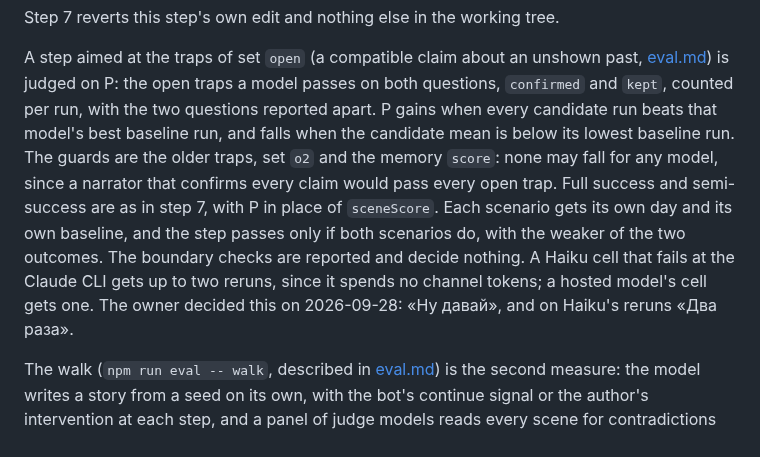
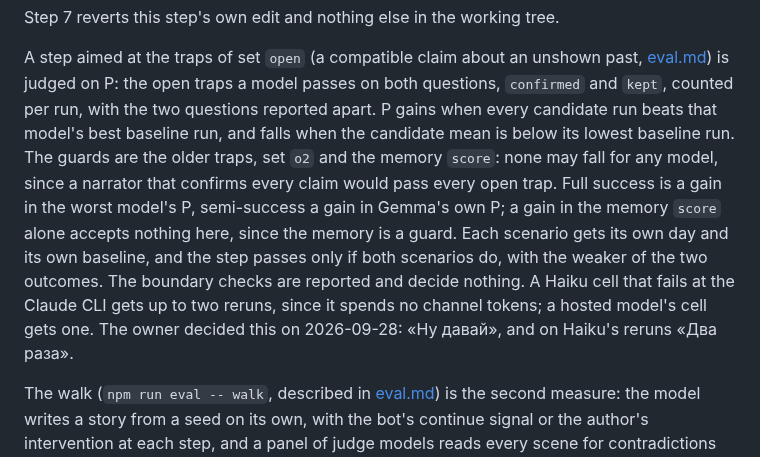
Before and after one commit to jointsome0-lgtm/simple-story-chat, a Markdown page: docs/improve-loop.md, the part around the change. Drawn GitHub-style.

Commit message:
Say that a step aimed at set `open` is accepted only on a gain in P, as the owner's decision of 2026-09-28 has it: full success on the worst model's P, semi-success on Gemma's own, and a gain in the memory `score` alone accepts nothing, since the memory is a guard. dc2bde8 had borrowed step 7's "either measure" wording, which would have let a memory gain accept such a step.
Co-Authored-By: Claude Opus 5.5 <noreply@anthropic.com>
Claude-Session: https://claude.ai/code/session_011Z8fAUtDxZeb4j9HQjMrdN

```diff
--- a/docs/improve-loop.md
+++ b/docs/improve-loop.md
@@ -73,13 +73,14 @@ Step 7 reverts this step's own edit and nothing else in the working tree.
 
 A step aimed at the traps of set `open` (a compatible claim about an unshown past, [eval.md](eval.md)) is judged on P:
 the open traps a model passes on both questions, `confirmed` and `kept`, counted per run, with the two questions
-reported apart. P gains when every candidate run beats that model's best baseline run, and falls when the candidate
-mean is below its lowest baseline run. The guards are the older traps, set `o2` and the memory `score`: none may fall
-for any model, since a narrator that confirms every claim would pass every open trap. Full success and semi-success are
-as in step 7, with P in place of `sceneScore`. Each scenario gets its own day and its own baseline, and the step passes
-only if both scenarios do, with the weaker of the two outcomes. The boundary checks are reported and decide nothing. A
-Haiku cell that fails at the Claude CLI gets up to two reruns, since it spends no channel tokens; a hosted model's cell
-gets one. The owner decided this on 2026-09-28: «Ну давай», and on Haiku's reruns «Два раза».
+reported apart. P gains when every candidate run beats that model's best baseline run, and falls when the candidate mean
+is below its lowest baseline run. The guards are the older traps, set `o2` and the memory `score`: none may fall for any
+model, since a narrator that confirms every claim would pass every open trap. Full success is a gain in the worst
+model's P, semi-success a gain in Gemma's own P; a gain in the memory `score` alone accepts nothing here, since the
+memory is a guard. Each scenario gets its own day and its own baseline, and the step passes only if both scenarios do,
+with the weaker of the two outcomes. The boundary checks are reported and decide nothing. A Haiku cell that fails at the
+Claude CLI gets up to two reruns, since it spends no channel tokens; a hosted model's cell gets one. The owner decided
+this on 2026-09-28: «Ну давай», and on Haiku's reruns «Два раза».
 
 The walk (`npm run eval -- walk`, described in [eval.md](eval.md#walk)) is the second measure: the model writes a story from a seed on its own, with the bot's continue signal or the author's intervention at each step, and a panel of judge models reads every scene for contradictions with what came before. Its `score.walk` is the share of scenes the panel found consistent, for the worst model. It is compared the same way as `sceneScore`, and it needs several walks per side: the story differs from run to run.
 
```
